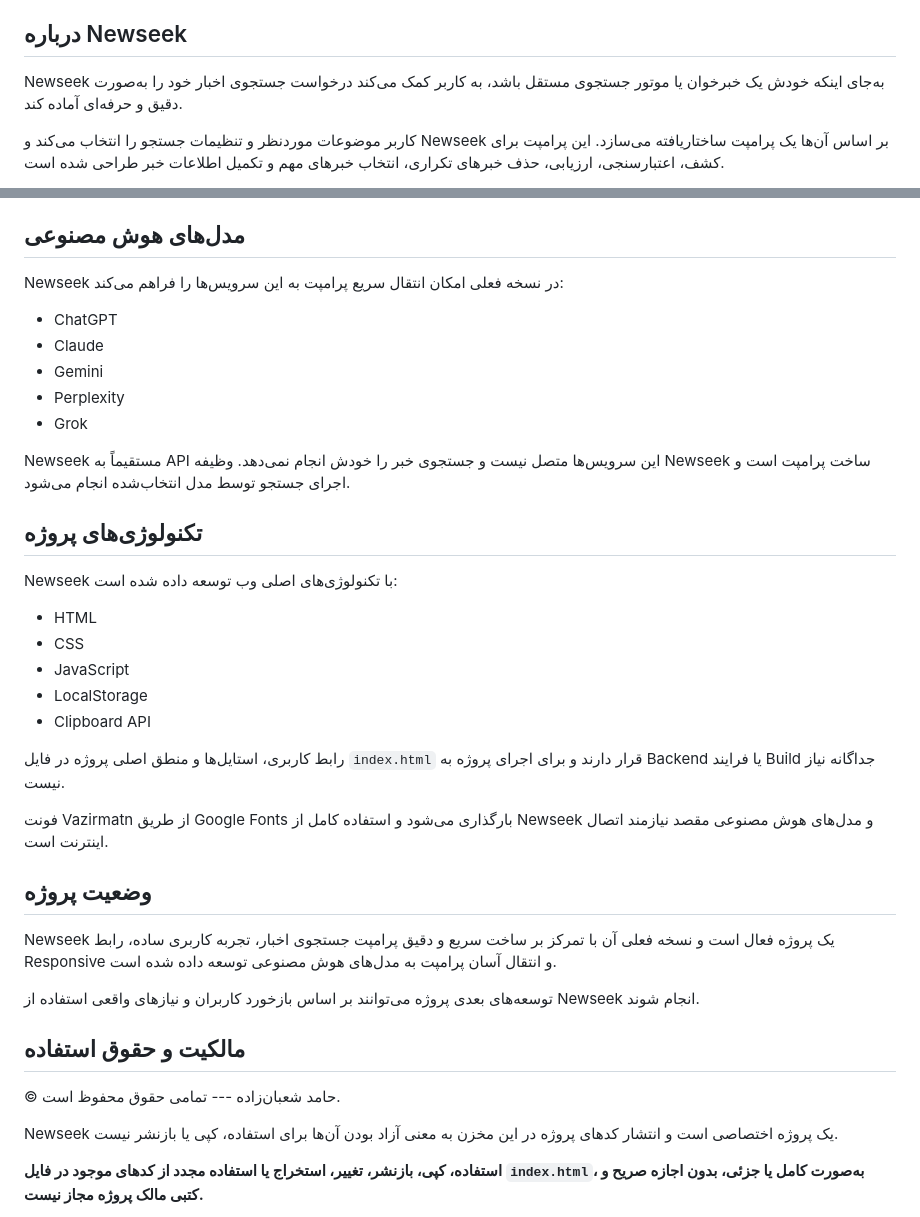
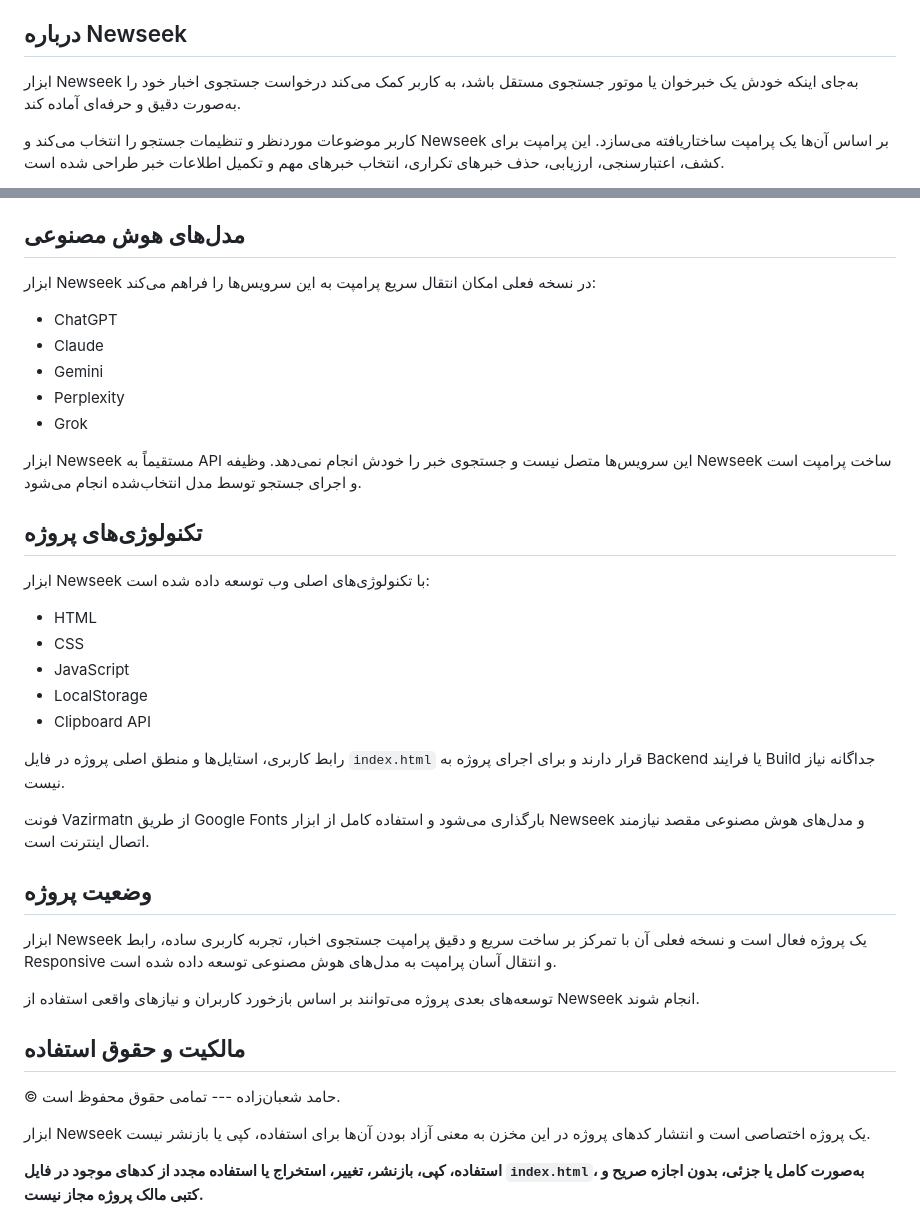
Before and after one commit to hamedshabanzadeh/Newseek, a Markdown page: README.md, 2 parts joined by grey strips. GitHub-like rendering.

```diff
--- a/README.md
+++ b/README.md
@@ -9,7 +9,7 @@ https://hamedshabanzadeh.github.io/Newseek/
 
 ## درباره Newseek
 
-Newseek به‌جای اینکه خودش یک خبرخوان یا موتور جستجوی مستقل باشد، به کاربر
+ابزار Newseek به‌جای اینکه خودش یک خبرخوان یا موتور جستجوی مستقل باشد، به کاربر
 کمک می‌کند درخواست جستجوی اخبار خود را به‌صورت دقیق و حرفه‌ای آماده کند.
 
 کاربر موضوعات موردنظر و تنظیمات جستجو را انتخاب می‌کند و Newseek بر اساس
@@ -55,7 +55,7 @@ Newseek به‌جای اینکه خودش یک خبرخوان یا موتور ج
 
 ## مدل‌های هوش مصنوعی
 
-Newseek در نسخه فعلی امکان انتقال سریع پرامپت به این سرویس‌ها را فراهم
+ابزار Newseek در نسخه فعلی امکان انتقال سریع پرامپت به این سرویس‌ها را فراهم
 می‌کند:
 
 -   ChatGPT
@@ -64,13 +64,13 @@ Newseek در نسخه فعلی امکان انتقال سریع پرامپت ب
 -   Perplexity
 -   Grok
 
-Newseek مستقیماً به API این سرویس‌ها متصل نیست و جستجوی خبر را خودش انجام
+ابزار Newseek مستقیماً به API این سرویس‌ها متصل نیست و جستجوی خبر را خودش انجام
 نمی‌دهد. وظیفه Newseek ساخت پرامپت است و اجرای جستجو توسط مدل انتخاب‌شده
 انجام می‌شود.
 
 ## تکنولوژی‌های پروژه
 
-Newseek با تکنولوژی‌های اصلی وب توسعه داده شده است:
+ابزار Newseek با تکنولوژی‌های اصلی وب توسعه داده شده است:
 
 -   HTML
 -   CSS
@@ -82,11 +82,11 @@ Newseek با تکنولوژی‌های اصلی وب توسعه داده شده
 و برای اجرای پروژه به Backend یا فرایند Build جداگانه نیاز نیست.
 
 فونت Vazirmatn از طریق Google Fonts بارگذاری می‌شود و استفاده کامل از
-Newseek و مدل‌های هوش مصنوعی مقصد نیازمند اتصال اینترنت است.
+ابزار Newseek و مدل‌های هوش مصنوعی مقصد نیازمند اتصال اینترنت است.
 
 ## وضعیت پروژه
 
-Newseek یک پروژه فعال است و نسخه فعلی آن با تمرکز بر ساخت سریع و دقیق
+ابزار Newseek یک پروژه فعال است و نسخه فعلی آن با تمرکز بر ساخت سریع و دقیق
 پرامپت جستجوی اخبار، تجربه کاربری ساده، رابط Responsive و انتقال آسان
 پرامپت به مدل‌های هوش مصنوعی توسعه داده شده است.
 
@@ -97,7 +97,7 @@ Newseek یک پروژه فعال است و نسخه فعلی آن با تمرک
 
 © حامد شعبان‌زاده --- تمامی حقوق محفوظ است.
 
-Newseek یک پروژه اختصاصی است و انتشار کدهای پروژه در این مخزن به معنی
+ابزار Newseek یک پروژه اختصاصی است و انتشار کدهای پروژه در این مخزن به معنی
 آزاد بودن آن‌ها برای استفاده، کپی یا بازنشر نیست.
 
 **استفاده، کپی، بازنشر، تغییر، استخراج یا استفاده مجدد از کدهای موجود در
```
